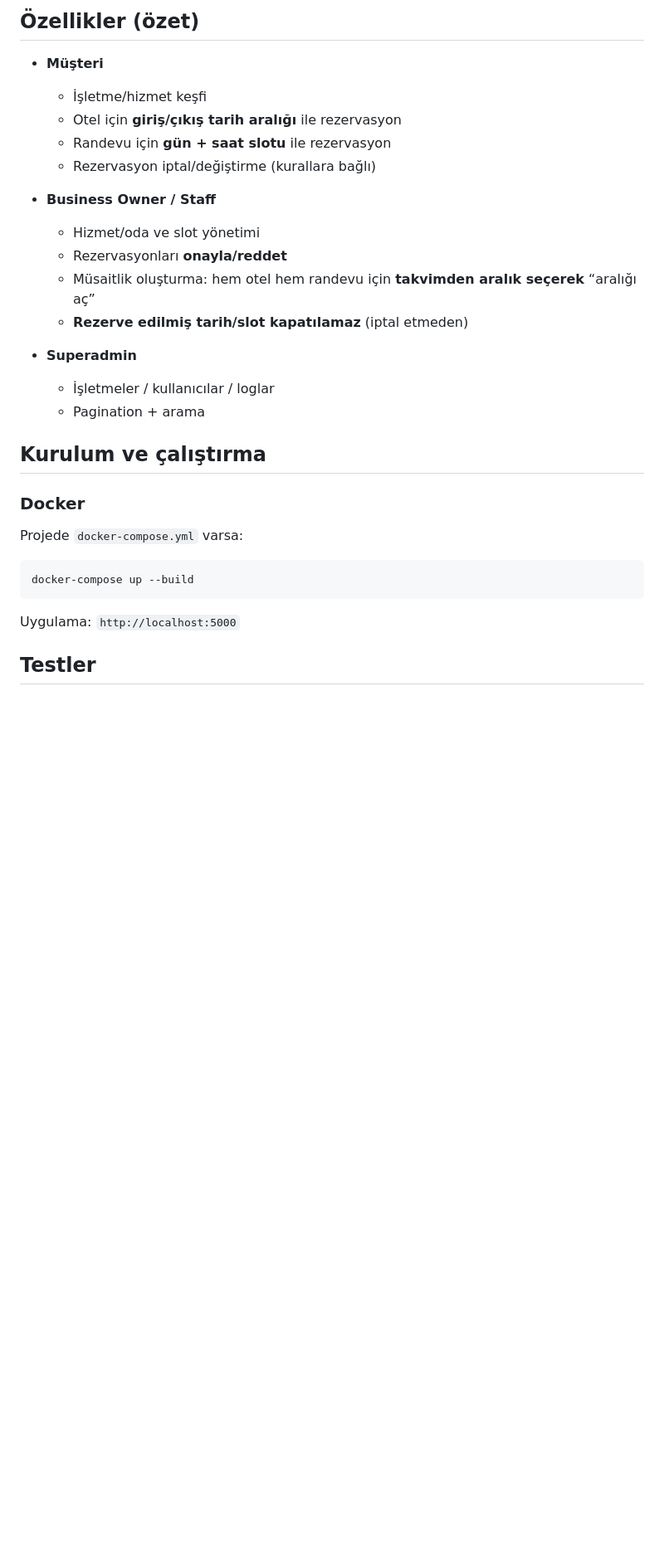
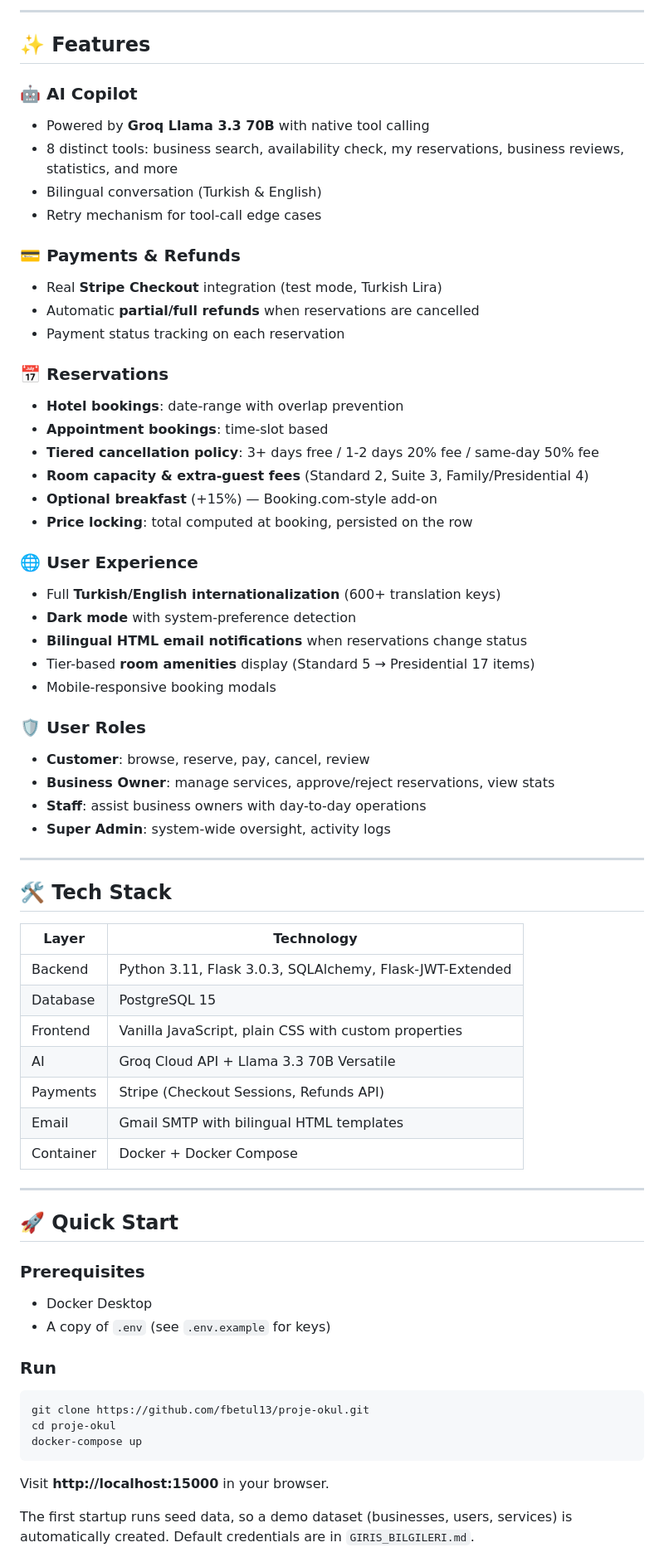
Before and after one commit to fbetul13/proje-okul, a Markdown page: README.md, the part around one of its changes. Shown at 83% size. GitHub-like rendering; blank space fills up the shorter version.

````diff
--- a/README.md
+++ b/README.md
@@ -9,33 +8,71 @@ BETULBOOKING; **otel (konaklama)** ve **randevu (hizmet)** rezervasyonlarını a
 
-## Özellikler (özet)
+---
 
-- **Müşteri**
-  - İşletme/hizmet keşfi
-  - Otel için **giriş/çıkış tarih aralığı** ile rezervasyon
-  - Randevu için **gün + saat slotu** ile rezervasyon
-  - Rezervasyon iptal/değiştirme (kurallara bağlı)
+## ✨ Features
 
-- **Business Owner / Staff**
-  - Hizmet/oda ve slot yönetimi
-  - Rezervasyonları **onayla/reddet**
-  - Müsaitlik oluşturma: hem otel hem randevu için **takvimden aralık seçerek** “aralığı aç”
-  - **Rezerve edilmiş tarih/slot kapatılamaz** (iptal etmeden)
+### 🤖 AI Copilot
+- Powered by **Groq Llama 3.3 70B** with native tool calling
+- 8 distinct tools: business search, availability check, my reservations, business reviews, statistics, and more
+- Bilingual conversation (Turkish & English)
+- Retry mechanism for tool-call edge cases
 
-- **Superadmin**
-  - İşletmeler / kullanıcılar / loglar
-  - Pagination + arama
+### 💳 Payments & Refunds
+- Real **Stripe Checkout** integration (test mode, Turkish Lira)
+- Automatic **partial/full refunds** when reservations are cancelled
+- Payment status tracking on each reservation
 
-## Kurulum ve çalıştırma
+### 📅 Reservations
+- **Hotel bookings**: date-range with overlap prevention
+- **Appointment bookings**: time-slot based
+- **Tiered cancellation policy**: 3+ days free / 1-2 days 20% fee / same-day 50% fee
+- **Room capacity & extra-guest fees** (Standard 2, Suite 3, Family/Presidential 4)
+- **Optional breakfast** (+15%) — Booking.com-style add-on
+- **Price locking**: total computed at booking, persisted on the row
 
-### Docker
+### 🌐 User Experience
+- Full **Turkish/English internationalization** (600+ translation keys)
+- **Dark mode** with system-preference detection
+- **Bilingual HTML email notifications** when reservations change status
+- Tier-based **room amenities** display (Standard 5 → Presidential 17 items)
+- Mobile-responsive booking modals
 
-Projede `docker-compose.yml` varsa:
+### 🛡️ User Roles
+- **Customer**: browse, reserve, pay, cancel, review
+- **Business Owner**: manage services, approve/reject reservations, view stats
+- **Staff**: assist business owners with day-to-day operations
+- **Super Admin**: system-wide oversight, activity logs
+
+---
+
+## 🛠️ Tech Stack
+
+| Layer | Technology |
+|-------|-----------|
+| Backend | Python 3.11, Flask 3.0.3, SQLAlchemy, Flask-JWT-Extended |
+| Database | PostgreSQL 15 |
+| Frontend | Vanilla JavaScript, plain CSS with custom properties |
+| AI | Groq Cloud API + Llama 3.3 70B Versatile |
+| Payments | Stripe (Checkout Sessions, Refunds API) |
+| Email | Gmail SMTP with bilingual HTML templates |
+| Container | Docker + Docker Compose |
+
+---
+
+## 🚀 Quick Start
+
+### Prerequisites
+- Docker Desktop
+- A copy of `.env` (see `.env.example` for keys)
+
+### Run
 
 ```bash
-docker-compose up --build
+git clone https://github.com/fbetul13/proje-okul.git
+cd proje-okul
+docker-compose up
 ```
 
-Uygulama: `http://localhost:5000`
+Visit **http://localhost:15000** in your browser.
 
-## Testler
+The first startup runs seed data, so a demo dataset (businesses, users, services) is automatically created. Default credentials are in `GIRIS_BILGILERI.md`.
 
````
Also changed, not shown: other parts of README.md (+72 -82 lines).
